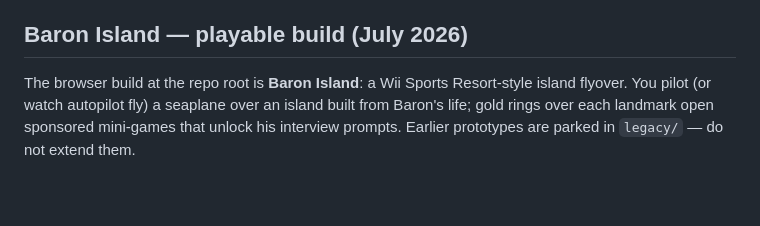
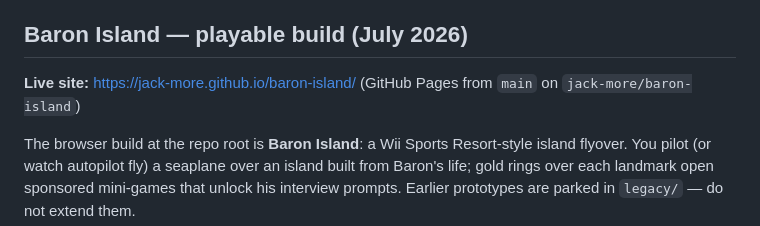
Before and after one commit to jack-more/baron-island, a Markdown page: README.md, the part around the change. Rendered like a GitHub page; blank space fills up the shorter version.

Commit message:
README: live site URL
Co-Authored-By: Claude Fable 5 <noreply@anthropic.com>

```diff
--- a/README.md
+++ b/README.md
@@ -19,6 +19,8 @@ It is built for Baron Davis to use with NBA friends.
 
 
 ## Baron Island — playable build (July 2026)
+
+**Live site:** https://jack-more.github.io/baron-island/ (GitHub Pages from `main` on `jack-more/baron-island`)
 
 The browser build at the repo root is **Baron Island**: a Wii Sports Resort-style
 island flyover. You pilot (or watch autopilot fly) a seaplane over an island built
```
